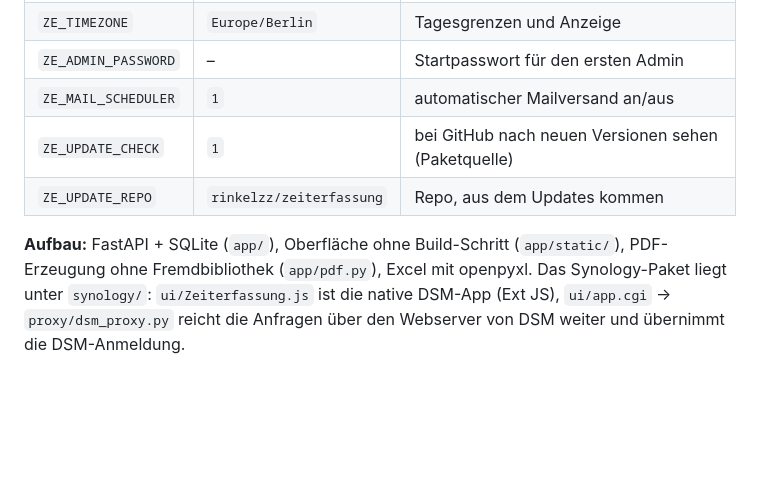
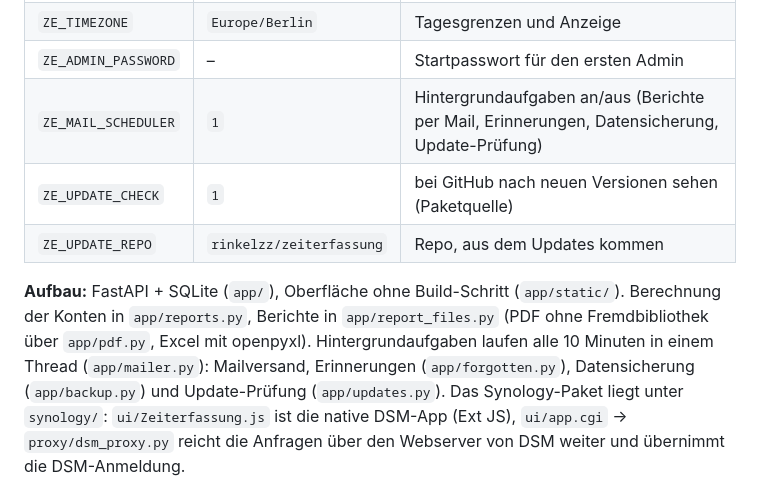
Before and after one commit to rinkelzz/zeiterfassung, a Markdown page: README.md, the part around one of its changes. GitHub-like rendering; blank space fills up the shorter version.

```diff
--- a/README.md
+++ b/README.md
@@ -148,12 +182,15 @@ Beim ersten Start wird `admin` angelegt; das Passwort steht in `data/ERSTES_ADMI
 | `ZE_COOKIE_SECURE` | `0` | `1`, wenn nur per HTTPS erreichbar |
 | `ZE_TIMEZONE` | `Europe/Berlin` | Tagesgrenzen und Anzeige |
 | `ZE_ADMIN_PASSWORD` | – | Startpasswort für den ersten Admin |
-| `ZE_MAIL_SCHEDULER` | `1` | automatischer Mailversand an/aus |
+| `ZE_MAIL_SCHEDULER` | `1` | Hintergrundaufgaben an/aus (Berichte per Mail, Erinnerungen, Datensicherung, Update-Prüfung) |
 | `ZE_UPDATE_CHECK` | `1` | bei GitHub nach neuen Versionen sehen (Paketquelle) |
 | `ZE_UPDATE_REPO` | `rinkelzz/zeiterfassung` | Repo, aus dem Updates kommen |
 
-**Aufbau:** FastAPI + SQLite (`app/`), Oberfläche ohne Build-Schritt (`app/static/`), PDF-Erzeugung
-ohne Fremdbibliothek (`app/pdf.py`), Excel mit openpyxl. Das Synology-Paket liegt unter `synology/`:
+**Aufbau:** FastAPI + SQLite (`app/`), Oberfläche ohne Build-Schritt (`app/static/`). Berechnung der
+Konten in `app/reports.py`, Berichte in `app/report_files.py` (PDF ohne Fremdbibliothek über `app/pdf.py`,
+Excel mit openpyxl). Hintergrundaufgaben laufen alle 10 Minuten in einem Thread (`app/mailer.py`):
+Mailversand, Erinnerungen (`app/forgotten.py`), Datensicherung (`app/backup.py`) und Update-Prüfung
+(`app/updates.py`). Das Synology-Paket liegt unter `synology/`:
 `ui/Zeiterfassung.js` ist die native DSM-App (Ext JS), `ui/app.cgi` → `proxy/dsm_proxy.py` reicht die
 Anfragen über den Webserver von DSM weiter und übernimmt die DSM-Anmeldung.
 
```
Also changed, not shown: other parts of README.md (+60 -21 lines).
